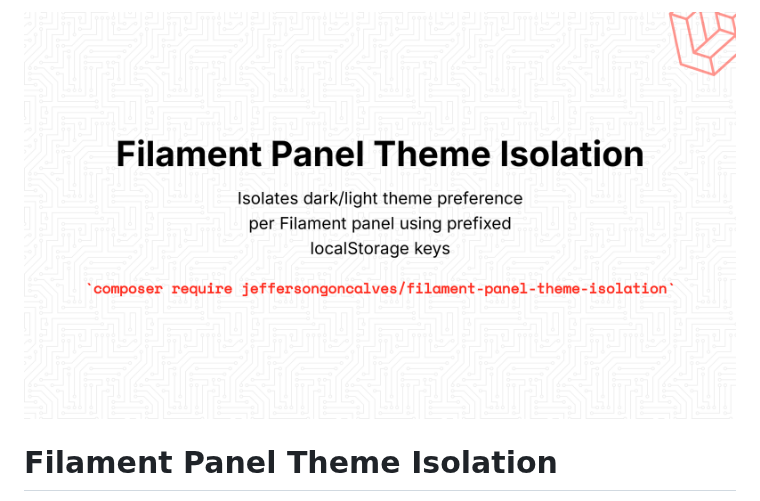
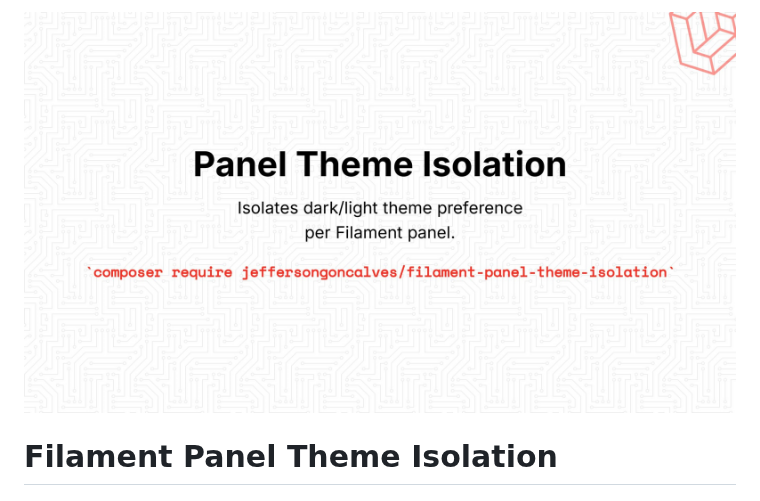
Before and after one commit to jeffersongoncalves/filament-panel-theme-isolation, a Markdown page: README.md, the part around the change. Rendered like a GitHub page; pictures changed too: art/jeffersongoncalves-filament-panel-theme-isolation.jpg (added), art/jeffersongoncalves-filament-panel-theme-isolation.png (deleted).

Commit message:
chore: update banner to 2560x1440 JPEG for filamentphp.com
Co-Authored-By: Claude Opus 4.6 (1M context) <noreply@anthropic.com>

```diff
--- a/README.md
+++ b/README.md
@@ -1,6 +1,6 @@
 <div class="filament-hidden">
 
-![Filament Panel Theme Isolation](https://raw.githubusercontent.com/jeffersongoncalves/filament-panel-theme-isolation/1.x/art/jeffersongoncalves-filament-panel-theme-isolation.png)
+![Filament Panel Theme Isolation](https://raw.githubusercontent.com/jeffersongoncalves/filament-panel-theme-isolation/1.x/art/jeffersongoncalves-filament-panel-theme-isolation.jpg)
 
 </div>
 
```
